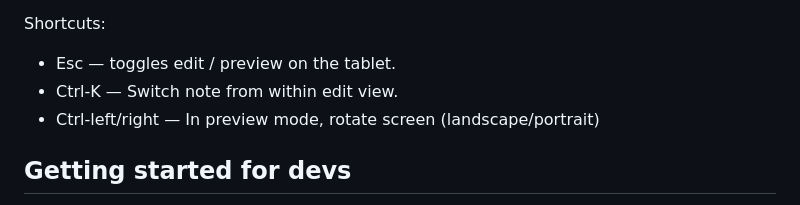
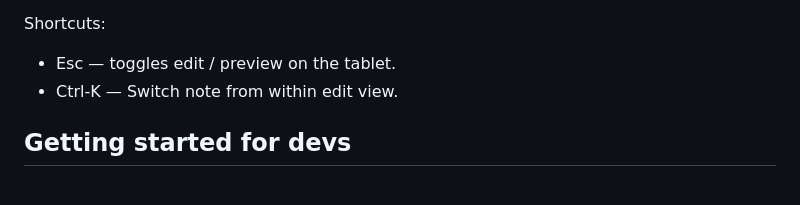
Before and after one commit to bjornte/Writerdeck-for-reMarkable, a Markdown page: README.md, the part around the change. Rendered like a GitHub page.

Commit message:
Update README to remove screen rotation shortcut
Remove shortcut for rotating screen in preview mode.

```diff
--- a/README.md
+++ b/README.md
@@ -57,7 +57,6 @@ Shortcuts:
 
 - Esc — toggles edit / preview on the tablet.
 - Ctrl-K — Switch note from within edit view.
-- Ctrl-left/right — In preview mode, rotate screen (landscape/portrait)
 
 ## Getting started for devs
 
```
